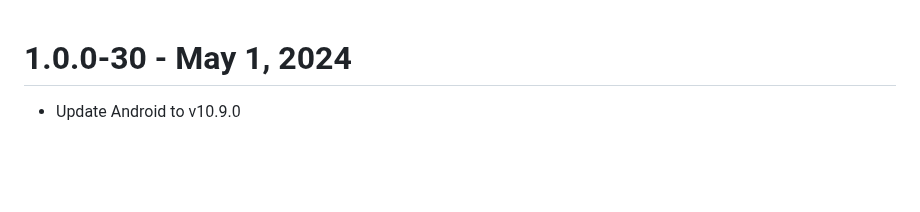
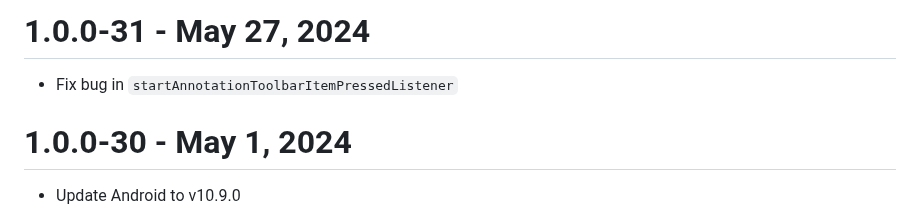
Before and after one commit to ApryseSDK/pdftron-flutter, a Markdown page: CHANGELOG.md, the part around the change. Rendered like a GitHub page; blank space fills up the shorter version.

Commit message:
changelog

```diff
--- a/CHANGELOG.md
+++ b/CHANGELOG.md
@@ -1,3 +1,6 @@
+# 1.0.0-31 - May 27, 2024
+- Fix bug in `startAnnotationToolbarItemPressedListener`
+
 # 1.0.0-30 - May 1, 2024
 - Update Android to v10.9.0
 
```
